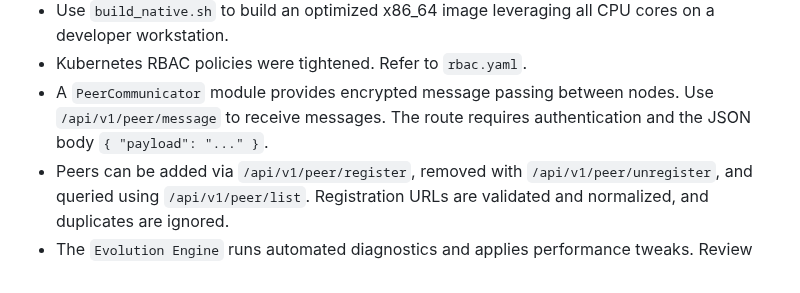
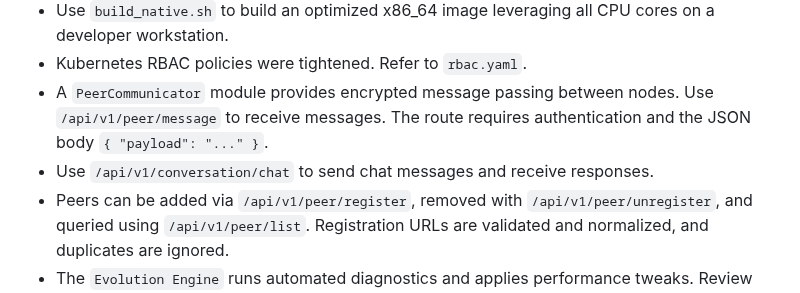
Before and after one commit to ales27pm/monGARS, a Markdown page: AGENTS.md, the part around the change. GitHub-like rendering.

Commit message:
Document chat endpoint

```diff
--- a/AGENTS.md
+++ b/AGENTS.md
@@ -31,6 +31,7 @@ This repository contains the source code for **monGARS**, a modular, privacy-fir
 - Use `build_native.sh` to build an optimized x86_64 image leveraging all CPU cores on a developer workstation.
 - Kubernetes RBAC policies were tightened. Refer to `rbac.yaml`.
 - A `PeerCommunicator` module provides encrypted message passing between nodes. Use `/api/v1/peer/message` to receive messages. The route requires authentication and the JSON body `{ "payload": "..." }`.
+- Use `/api/v1/conversation/chat` to send chat messages and receive responses.
 - Peers can be added via `/api/v1/peer/register`, removed with `/api/v1/peer/unregister`, and queried using `/api/v1/peer/list`. Registration
   URLs are validated and normalized, and duplicates are ignored.
 - The `Evolution Engine` runs automated diagnostics and applies performance tweaks. Review logs in `Mémoire Autobiographique` for optimization history.
```
